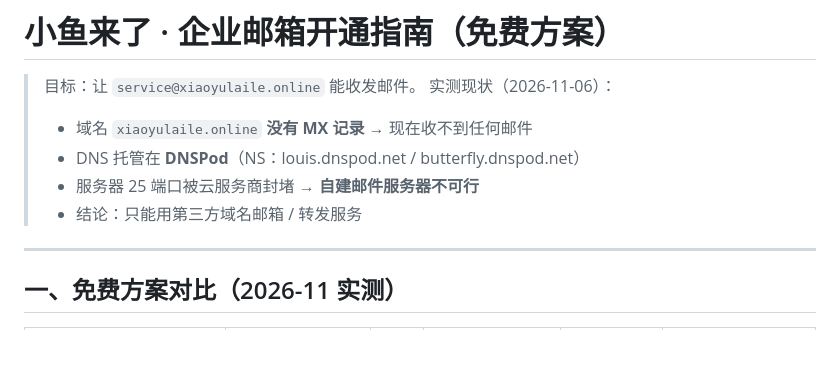
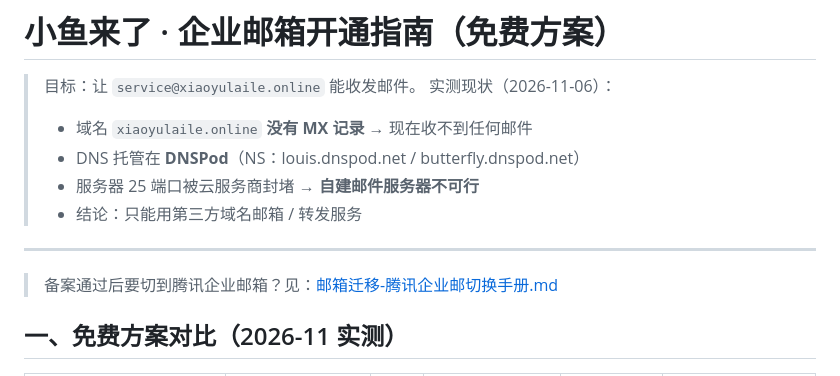
Before and after one commit to lucky0576/xiaoyu-laile, a Markdown page: growth/邮箱开通指南-Zoho.md, the part around the change. Rendered like a GitHub page; blank space fills up the shorter version.

Commit message:
新增邮箱迁移手册：备案后从 Zoho 切到腾讯企业邮（DNS 切换、历史邮件迁移、回滚、时间线）

```diff
--- a/growth/邮箱开通指南-Zoho.md
+++ b/growth/邮箱开通指南-Zoho.md
@@ -8,6 +8,8 @@
 > - 结论：只能用第三方域名邮箱 / 转发服务
 
 ---
+
+> 备案通过后要切到腾讯企业邮箱？见：[邮箱迁移-腾讯企业邮切换手册.md](./邮箱迁移-腾讯企业邮切换手册.md)
 
 ## 一、免费方案对比（2026-11 实测）
 
```
Also changed, not shown: growth/邮箱迁移-腾讯企业邮切换手册.md (added, +199 -0 lines).
